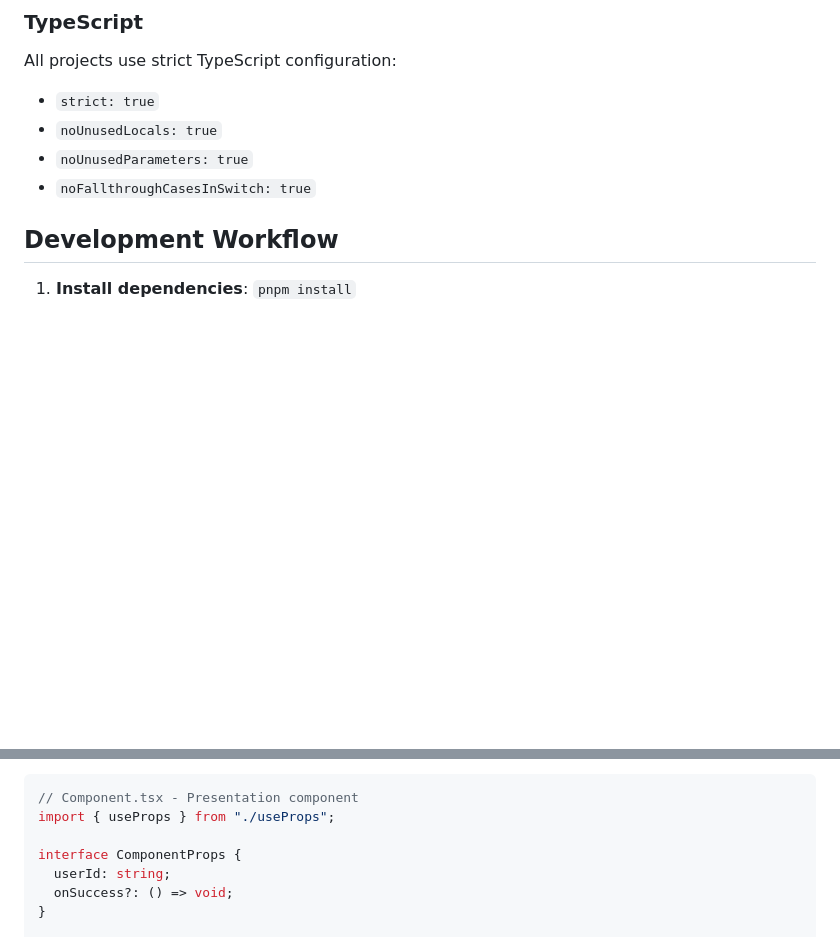
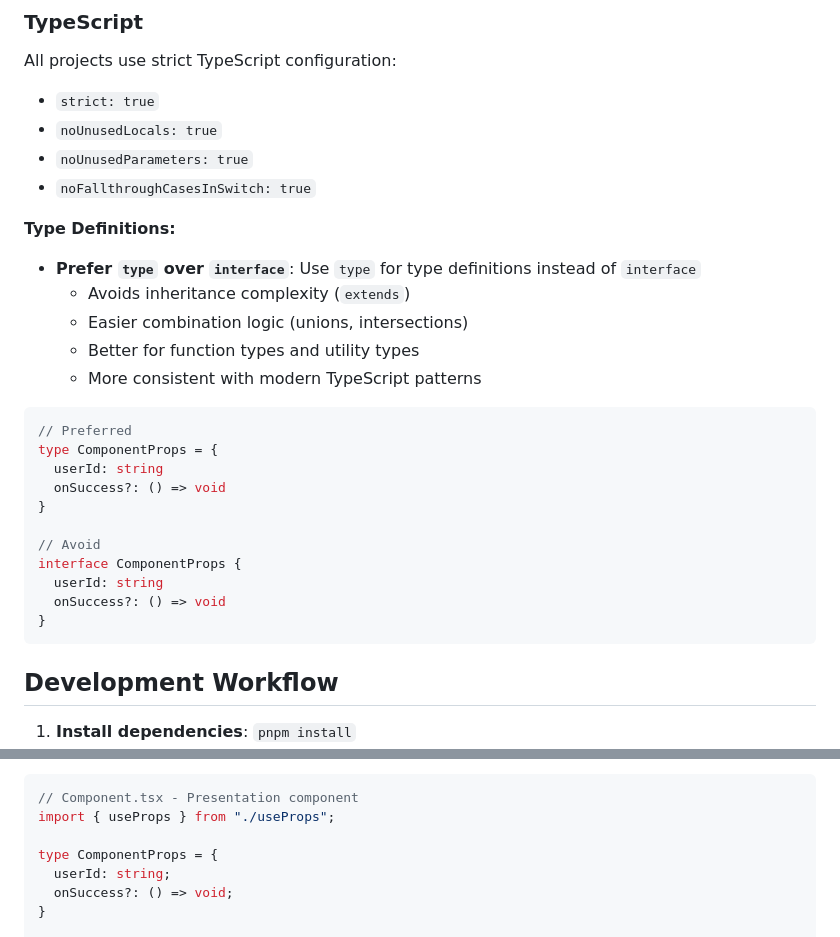
Before and after one commit to crazy4groovy/monorepo-template, a Markdown page: README.md, 2 parts joined by grey strips. Drawn GitHub-style; blank space fills up the shorter version.

Commit message:
add convention for prefer type over interface

````diff
--- a/README.md
+++ b/README.md
@@ -206,6 +206,28 @@ All projects use strict TypeScript configuration:
 - `noUnusedLocals: true`
 - `noUnusedParameters: true`
 - `noFallthroughCasesInSwitch: true`
+
+**Type Definitions:**
+
+- **Prefer `type` over `interface`**: Use `type` for type definitions instead of `interface`
+  - Avoids inheritance complexity (`extends`)
+  - Easier combination logic (unions, intersections)
+  - Better for function types and utility types
+  - More consistent with modern TypeScript patterns
+
+```typescript
+// Preferred
+type ComponentProps = {
+  userId: string
+  onSuccess?: () => void
+}
+
+// Avoid
+interface ComponentProps {
+  userId: string
+  onSuccess?: () => void
+}
+```
 
 ## Development Workflow
 
@@ -584,7 +606,7 @@ For large React components, use the `useProps` pattern to separate business logi
 // Component.tsx - Presentation component
 import { useProps } from "./useProps";
 
-interface ComponentProps {
+type ComponentProps = {
   userId: string;
   onSuccess?: () => void;
 }
````
